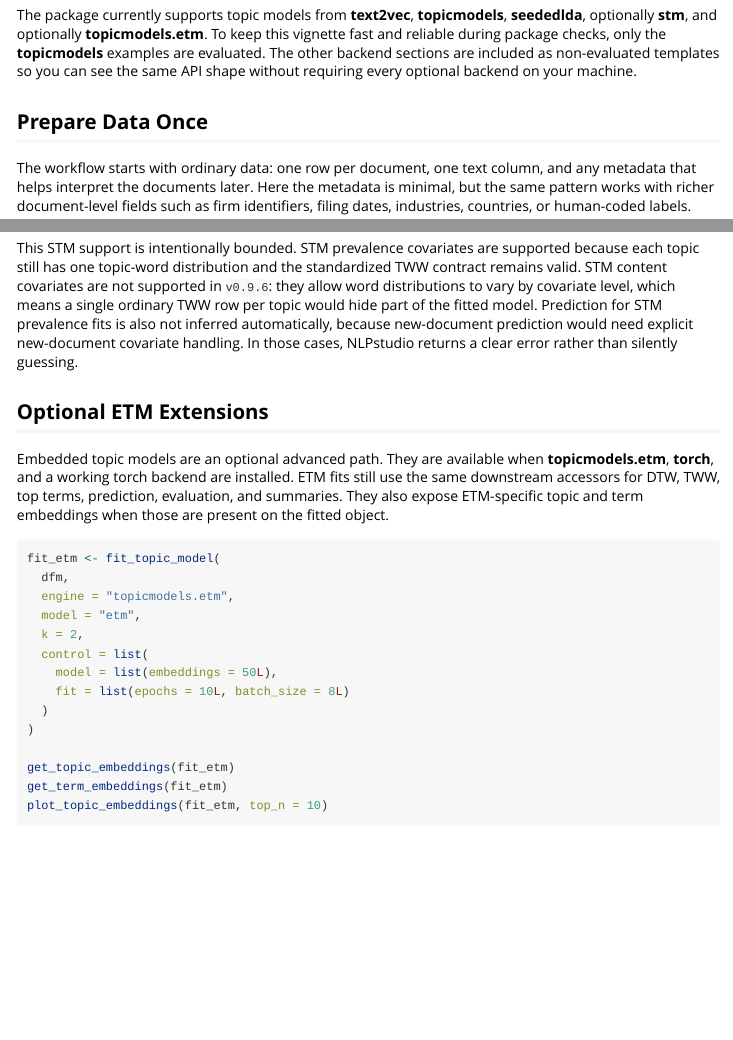
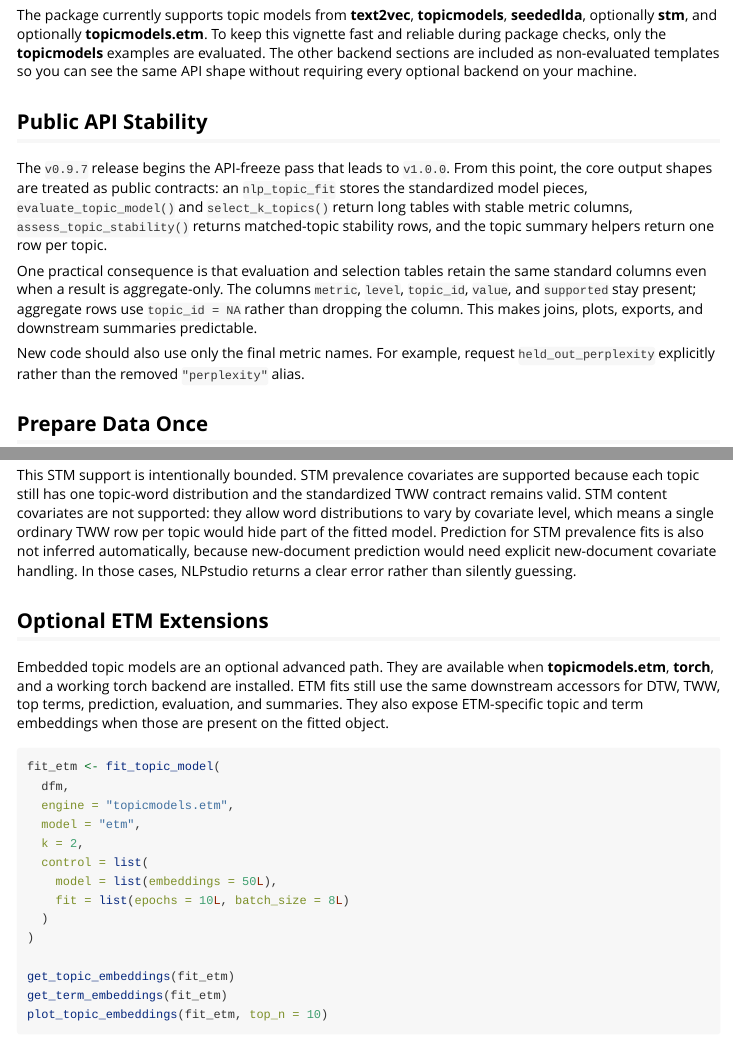
Before and after one commit to contefranz/NLPstudio, an R Markdown document (vignettes/topic-model-api.Rmd): the page in a window 1100 px wide, from 440 px down, and a second part further down, joined at a grey line. Rendered offline with R 4.5, knitr and Pandoc, with nearby package versions.

Commit message:
docs: document api freeze groundwork

```diff
--- a/vignettes/topic-model-api.Rmd
+++ b/vignettes/topic-model-api.Rmd
@@ -46,6 +46,24 @@ this vignette fast and reliable during package checks, only the **topicmodels**
 examples are evaluated. The other backend sections are included as non-evaluated
 templates so you can see the same API shape without requiring every optional
 backend on your machine.
+
+## Public API Stability
+
+The `v0.9.7` release begins the API-freeze pass that leads to `v1.0.0`. From
+this point, the core output shapes are treated as public contracts: an
+`nlp_topic_fit` stores the standardized model pieces, `evaluate_topic_model()`
+and `select_k_topics()` return long tables with stable metric columns,
+`assess_topic_stability()` returns matched-topic stability rows, and the topic
+summary helpers return one row per topic.
+
+One practical consequence is that evaluation and selection tables retain the
+same standard columns even when a result is aggregate-only. The columns
+`metric`, `level`, `topic_id`, `value`, and `supported` stay present; aggregate
+rows use `topic_id = NA` rather than dropping the column. This makes joins,
+plots, exports, and downstream summaries predictable.
+
+New code should also use only the final metric names. For example, request
+`held_out_perplexity` explicitly rather than the removed `"perplexity"` alias.
 
 ## Prepare Data Once
 
@@ -655,7 +673,7 @@ stm_effects
 This STM support is intentionally bounded. STM prevalence covariates are
 supported because each topic still has one topic-word distribution and the
 standardized TWW contract remains valid. STM content covariates are not
-supported in `v0.9.6`: they allow word distributions to vary by covariate level,
+supported: they allow word distributions to vary by covariate level,
 which means a single ordinary TWW row per topic would hide part of the fitted
 model. Prediction for STM prevalence fits is also not inferred automatically,
 because new-document prediction would need explicit new-document covariate
```
Also changed, not shown: R/as_nlp_topic_fit.R (+1 -1 lines), R/select_k_topics.R (+4 -1 lines), R/stm_interpretation.R (+2 -3 lines), R/topic_model_api.R (+3 -3 lines), R/utils_topic_model_api.R (+2 -2 lines), README.md, 7 other files.
